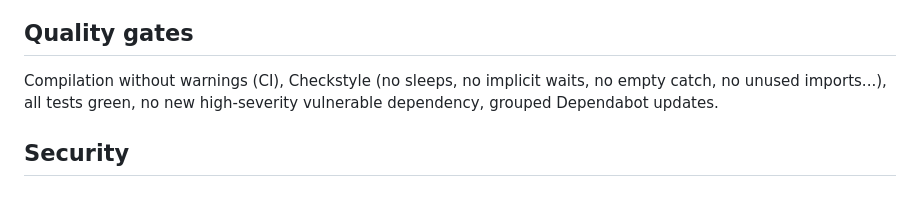
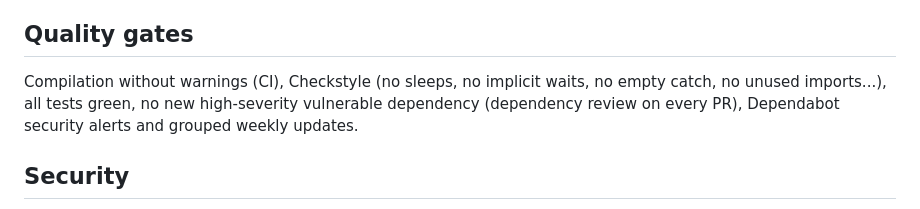
Before and after one commit to niranjankagri/enterprise-test-automation-framework, a Markdown page: README.md, the part around the change. Rendered like a GitHub page.

Commit message:
docs: mention Dependabot security alerts in the quality gates
Co-Authored-By: Claude Opus 5.5 <noreply@anthropic.com>

```diff
--- a/README.md
+++ b/README.md
@@ -185,7 +185,7 @@ Not implemented by decision: `-Dexecution=cloud` fails fast with a clear message
 
 ## Quality gates
 
-Compilation without warnings (CI), Checkstyle (no sleeps, no implicit waits, no empty catch, no unused imports...), all tests green, no new high-severity vulnerable dependency, grouped Dependabot updates.
+Compilation without warnings (CI), Checkstyle (no sleeps, no implicit waits, no empty catch, no unused imports...), all tests green, no new high-severity vulnerable dependency (dependency review on every PR), Dependabot security alerts and grouped weekly updates.
 
 ## Security
 
```
